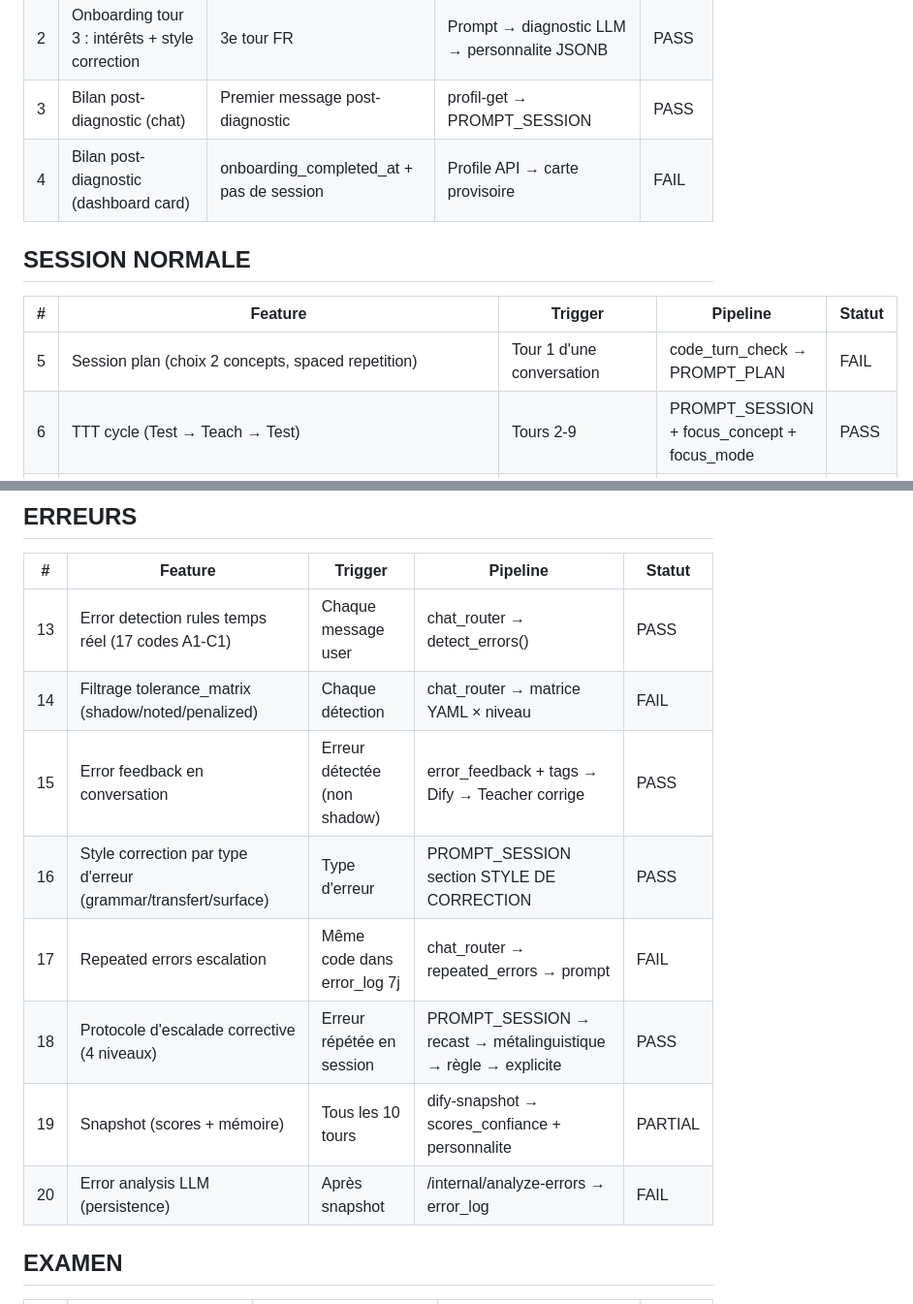
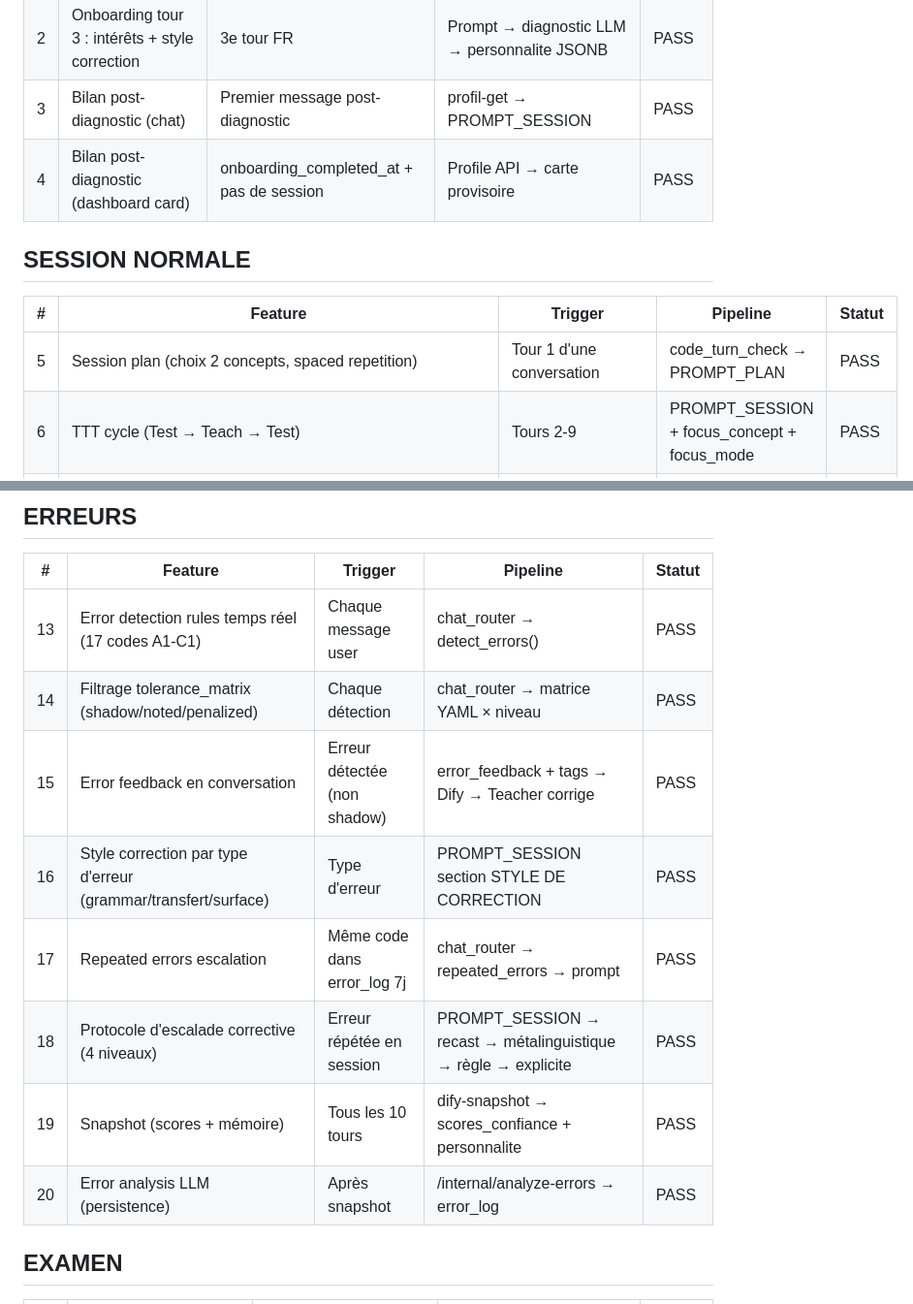
Before and after one commit to Sinsemilila/academIA, a Markdown page: docs/test-plan-features.md, 2 parts joined by grey strips. Shown at 97% size. GitHub-like rendering.

Commit message:
[test] retest 8 FAIL features — 7 fixed (F4,F5,F14,F17,F19,F20), 1 LLM compliance (F1)
Co-Authored-By: Claude <noreply@anthropic.com>

```diff
--- a/docs/test-plan-features.md
+++ b/docs/test-plan-features.md
@@ -7,13 +7,13 @@
 | 1 | Onboarding (3 FR + 5-7 EN + diagnostic) | Nouveau user sans profil | Dify → n8n diagnostic → DB | PASS* |
 | 2 | Onboarding tour 3 : intérêts + style correction | 3e tour FR | Prompt → diagnostic LLM → personnalite JSONB | PASS |
 | 3 | Bilan post-diagnostic (chat) | Premier message post-diagnostic | profil-get → PROMPT_SESSION | PASS |
-| 4 | Bilan post-diagnostic (dashboard card) | onboarding_completed_at + pas de session | Profile API → carte provisoire | FAIL |
+| 4 | Bilan post-diagnostic (dashboard card) | onboarding_completed_at + pas de session | Profile API → carte provisoire | PASS |
 
 ## SESSION NORMALE
 
 | # | Feature | Trigger | Pipeline | Statut |
 |---|---|---|---|---|
-| 5 | Session plan (choix 2 concepts, spaced repetition) | Tour 1 d'une conversation | code_turn_check → PROMPT_PLAN | FAIL |
+| 5 | Session plan (choix 2 concepts, spaced repetition) | Tour 1 d'une conversation | code_turn_check → PROMPT_PLAN | PASS |
 | 6 | TTT cycle (Test → Teach → Test) | Tours 2-9 | PROMPT_SESSION + focus_concept + focus_mode | PASS |
 | 7 | Modes concept (DECOUVERTE/RENFORCEMENT/PRATIQUE/MAINTIEN) | Score du concept | code_turn_check → instructions TTT adaptées | PASS |
 | 8 | Accueil adapté à l'absence (1h / 1-6j / 7j+) | minutes_since_last >= 60 | code_turn_check → plan_prefix | PASS |
@@ -32,13 +32,13 @@
 | # | Feature | Trigger | Pipeline | Statut |
 |---|---|---|---|---|
 | 13 | Error detection rules temps réel (17 codes A1-C1) | Chaque message user | chat_router → detect_errors() | PASS |
-| 14 | Filtrage tolerance_matrix (shadow/noted/penalized) | Chaque détection | chat_router → matrice YAML × niveau | FAIL |
+| 14 | Filtrage tolerance_matrix (shadow/noted/penalized) | Chaque détection | chat_router → matrice YAML × niveau | PASS |
 | 15 | Error feedback en conversation | Erreur détectée (non shadow) | error_feedback + tags → Dify → Teacher corrige | PASS |
 | 16 | Style correction par type d'erreur (grammar/transfert/surface) | Type d'erreur | PROMPT_SESSION section STYLE DE CORRECTION | PASS |
-| 17 | Repeated errors escalation | Même code dans error_log 7j | chat_router → repeated_errors → prompt | FAIL |
+| 17 | Repeated errors escalation | Même code dans error_log 7j | chat_router → repeated_errors → prompt | PASS |
 | 18 | Protocole d'escalade corrective (4 niveaux) | Erreur répétée en session | PROMPT_SESSION → recast → métalinguistique → règle → explicite | PASS |
-| 19 | Snapshot (scores + mémoire) | Tous les 10 tours | dify-snapshot → scores_confiance + personnalite | PARTIAL |
-| 20 | Error analysis LLM (persistence) | Après snapshot | /internal/analyze-errors → error_log | FAIL |
+| 19 | Snapshot (scores + mémoire) | Tous les 10 tours | dify-snapshot → scores_confiance + personnalite | PASS |
+| 20 | Error analysis LLM (persistence) | Après snapshot | /internal/analyze-errors → error_log | PASS |
 
 ## EXAMEN
 
```
